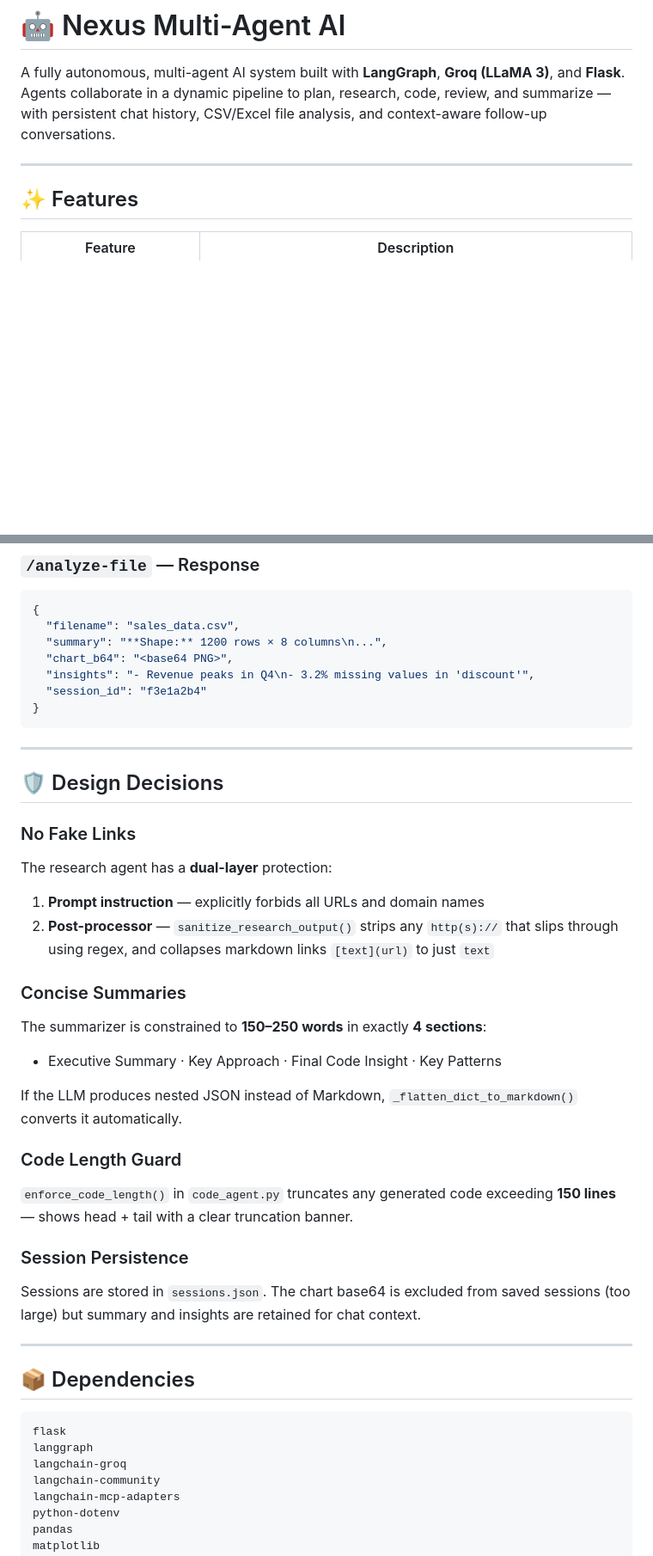
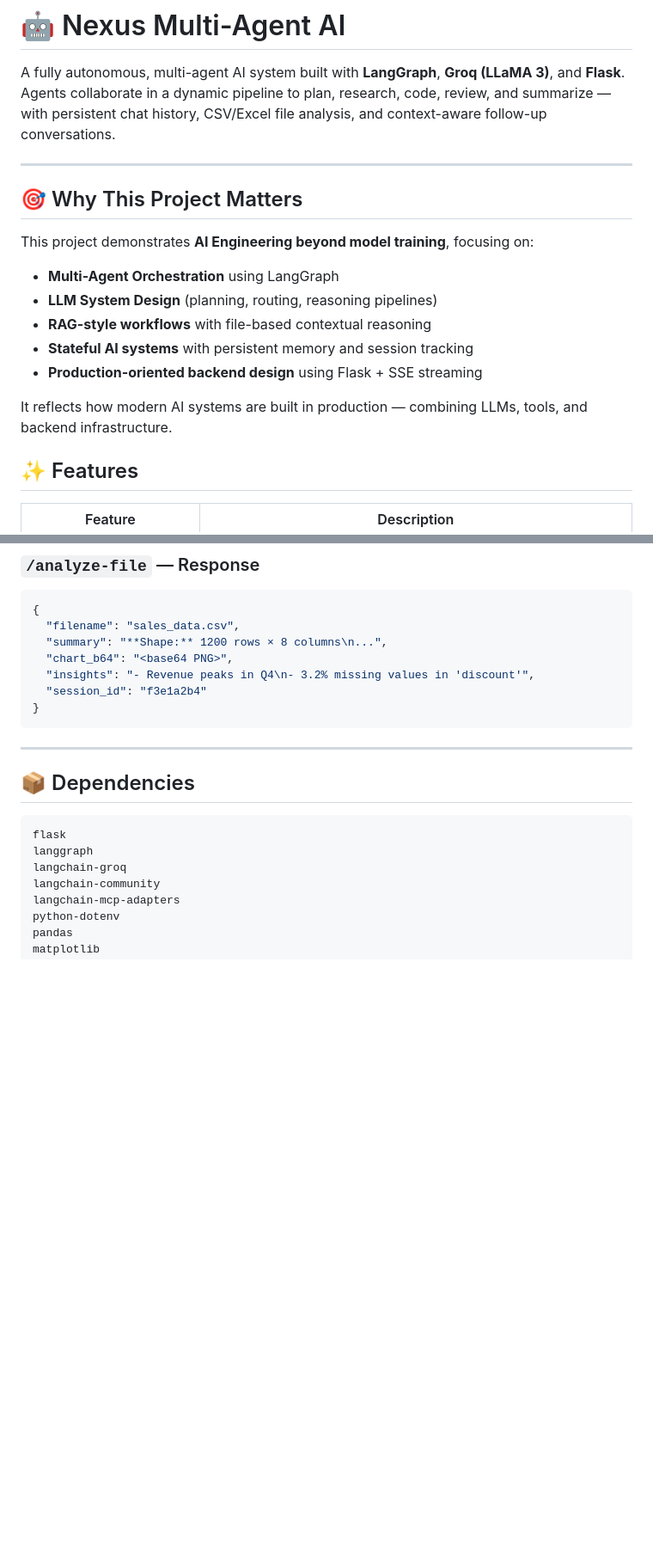
Before and after one commit to SamriddhiGanguly05/nexus_multi_agent_ai, a Markdown page: README.md, 2 parts joined by grey strips. Shown at 86% size. GitHub-like rendering; blank space fills up the shorter version.

Commit message:
Update README with project significance and features
Added a section explaining the importance of the project and key engineering highlights. Removed the design decisions section to streamline the README.

````diff
--- a/README.md
+++ b/README.md
@@ -3,6 +3,17 @@
 A fully autonomous, multi-agent AI system built with **LangGraph**, **Groq (LLaMA 3)**, and **Flask**. Agents collaborate in a dynamic pipeline to plan, research, code, review, and summarize — with persistent chat history, CSV/Excel file analysis, and context-aware follow-up conversations.
 
 ---
+## 🎯 Why This Project Matters
+
+This project demonstrates **AI Engineering beyond model training**, focusing on:
+
+- **Multi-Agent Orchestration** using LangGraph
+- **LLM System Design** (planning, routing, reasoning pipelines)
+- **RAG-style workflows** with file-based contextual reasoning
+- **Stateful AI systems** with persistent memory and session tracking
+- **Production-oriented backend design** using Flask + SSE streaming
+
+It reflects how modern AI systems are built in production — combining LLMs, tools, and backend infrastructure.
 
 ## ✨ Features
 
@@ -210,26 +229,7 @@ Or send as `multipart/form-data` with `task` + `file` fields.
 }
 ```
 
----
 
-## 🛡️ Design Decisions
-
-### No Fake Links
-The research agent has a **dual-layer** protection:
-1. **Prompt instruction** — explicitly forbids all URLs and domain names
-2. **Post-processor** — `sanitize_research_output()` strips any `http(s)://` that slips through using regex, and collapses markdown links `[text](url)` to just `text`
-
-### Concise Summaries
-The summarizer is constrained to **150–250 words** in exactly **4 sections**:
-- Executive Summary · Key Approach · Final Code Insight · Key Patterns
-
-If the LLM produces nested JSON instead of Markdown, `_flatten_dict_to_markdown()` converts it automatically.
-
-### Code Length Guard
-`enforce_code_length()` in `code_agent.py` truncates any generated code exceeding **150 lines** — shows head + tail with a clear truncation banner.
-
-### Session Persistence
-Sessions are stored in `sessions.json`. The chart base64 is excluded from saved sessions (too large) but summary and insights are retained for chat context.
 
 ---
 
````
Also changed, not shown: other parts of README.md (+8 -0 lines).
